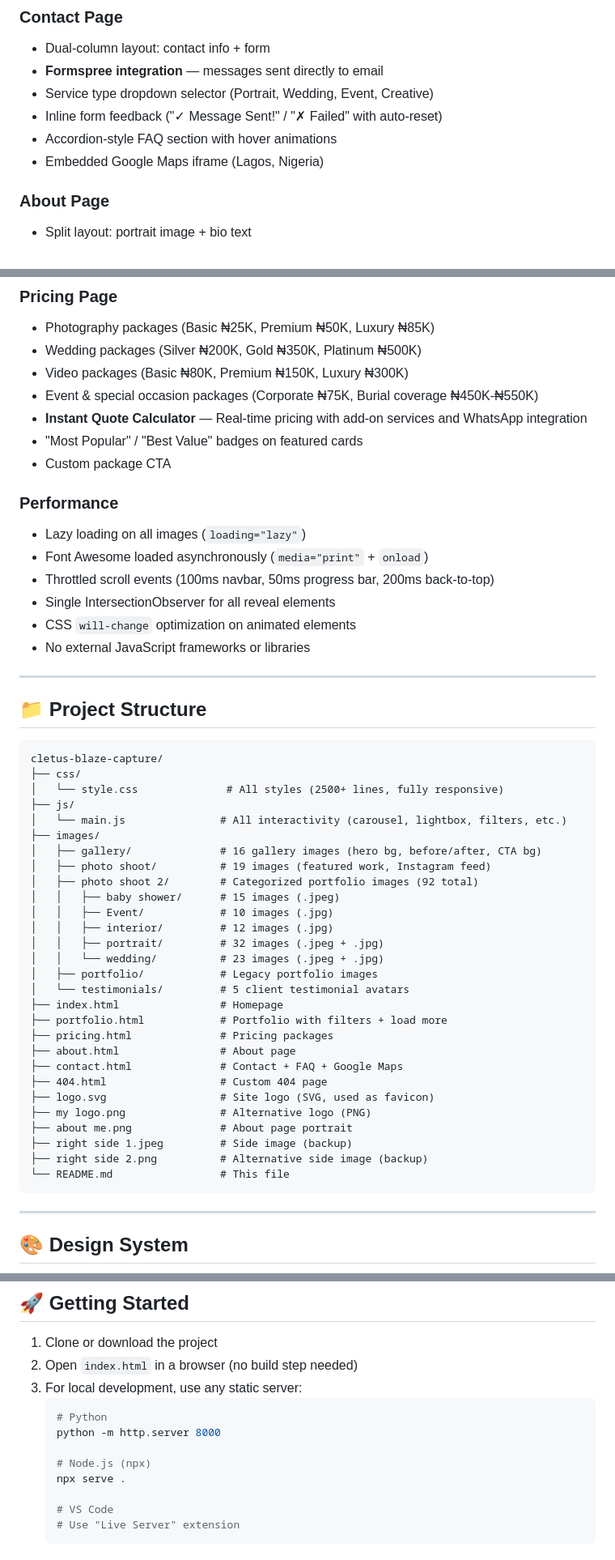
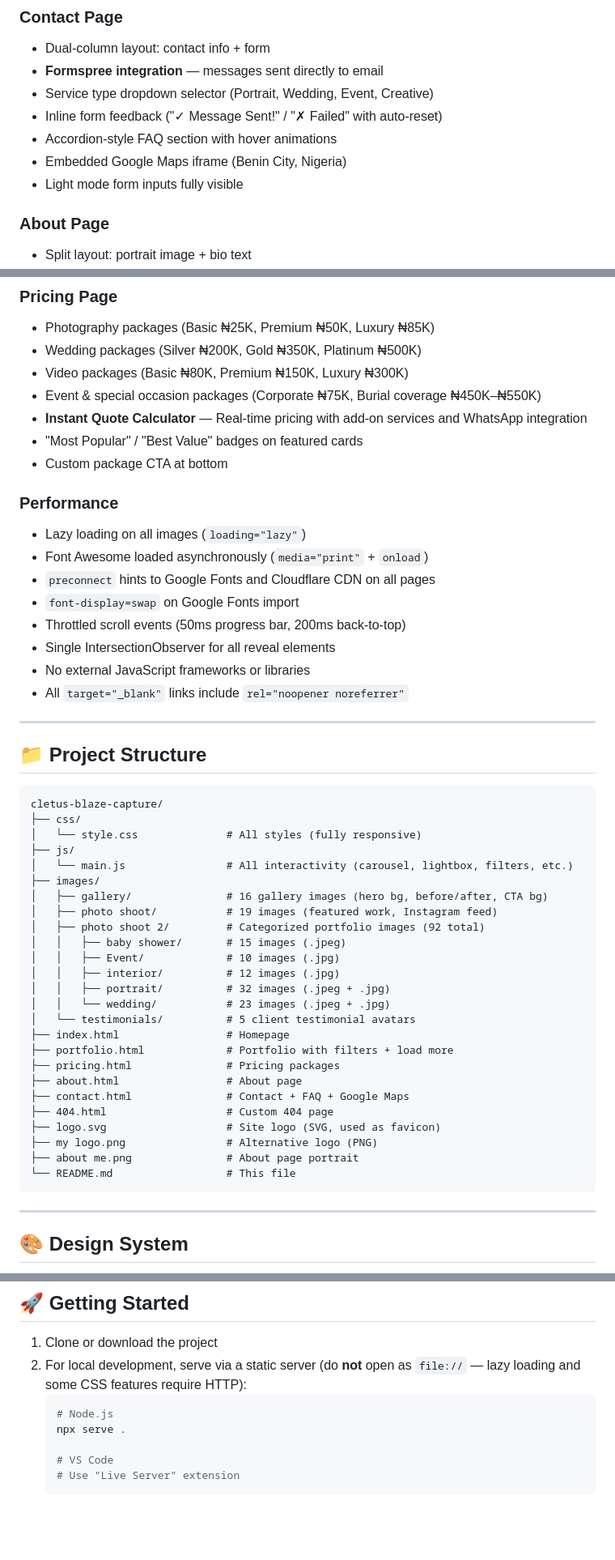
Before and after one commit to CletusBlaze/portfoilosite, a Markdown page: README.md, 3 parts joined by grey strips. Shown at 81% size. GitHub-like rendering; blank space fills up the shorter version.

````diff
--- a/README.md
+++ b/README.md
@@ -57,7 +60,8 @@ A modern, dark-themed luxury photography portfolio website built with vanilla HT
 - Service type dropdown selector (Portrait, Wedding, Event, Creative)
 - Inline form feedback ("✓ Message Sent!" / "✗ Failed" with auto-reset)
 - Accordion-style FAQ section with hover animations
-- Embedded Google Maps iframe (Lagos, Nigeria)
+- Embedded Google Maps iframe (Benin City, Nigeria)
+- Light mode form inputs fully visible
 
 ### About Page
 - Split layout: portrait image + bio text
@@ -70,18 +74,20 @@ A modern, dark-themed luxury photography portfolio website built with vanilla HT
 - Photography packages (Basic ₦25K, Premium ₦50K, Luxury ₦85K)
 - Wedding packages (Silver ₦200K, Gold ₦350K, Platinum ₦500K)
 - Video packages (Basic ₦80K, Premium ₦150K, Luxury ₦300K)
-- Event & special occasion packages (Corporate ₦75K, Burial coverage ₦450K-₦550K)
+- Event & special occasion packages (Corporate ₦75K, Burial coverage ₦450K–₦550K)
 - **Instant Quote Calculator** — Real-time pricing with add-on services and WhatsApp integration
 - "Most Popular" / "Best Value" badges on featured cards
-- Custom package CTA
+- Custom package CTA at bottom
 
 ### Performance
 - Lazy loading on all images (`loading="lazy"`)
 - Font Awesome loaded asynchronously (`media="print"` + `onload`)
-- Throttled scroll events (100ms navbar, 50ms progress bar, 200ms back-to-top)
+- `preconnect` hints to Google Fonts and Cloudflare CDN on all pages
+- `font-display=swap` on Google Fonts import
+- Throttled scroll events (50ms progress bar, 200ms back-to-top)
 - Single IntersectionObserver for all reveal elements
-- CSS `will-change` optimization on animated elements
 - No external JavaScript frameworks or libraries
+- All `target="_blank"` links include `rel="noopener noreferrer"`
 
 ---
 
@@ -90,32 +96,29 @@ A modern, dark-themed luxury photography portfolio website built with vanilla HT
 ```
 cletus-blaze-capture/
 ├── css/
-│   └── style.css              # All styles (2500+ lines, fully responsive)
+│   └── style.css              # All styles (fully responsive)
 ├── js/
-│   └── main.js               # All interactivity (carousel, lightbox, filters, etc.)
+│   └── main.js                # All interactivity (carousel, lightbox, filters, etc.)
 ├── images/
-│   ├── gallery/              # 16 gallery images (hero bg, before/after, CTA bg)
-│   ├── photo shoot/          # 19 images (featured work, Instagram feed)
-│   ├── photo shoot 2/        # Categorized portfolio images (92 total)
-│   │   ├── baby shower/      # 15 images (.jpeg)
-│   │   ├── Event/            # 10 images (.jpg)
-│   │   ├── interior/         # 12 images (.jpg)
-│   │   ├── portrait/         # 32 images (.jpeg + .jpg)
-│   │   └── wedding/          # 23 images (.jpeg + .jpg)
-│   ├── portfolio/            # Legacy portfolio images
-│   └── testimonials/         # 5 client testimonial avatars
-├── index.html                # Homepage
-├── portfolio.html            # Portfolio with filters + load more
-├── pricing.html              # Pricing packages
-├── about.html                # About page
-├── contact.html              # Contact + FAQ + Google Maps
-├── 404.html                  # Custom 404 page
-├── logo.svg                  # Site logo (SVG, used as favicon)
-├── my logo.png               # Alternative logo (PNG)
-├── about me.png              # About page portrait
-├── right side 1.jpeg         # Side image (backup)
-├── right side 2.png          # Alternative side image (backup)
-└── README.md                 # This file
+│   ├── gallery/               # 16 gallery images (hero bg, before/after, CTA bg)
+│   ├── photo shoot/           # 19 images (featured work, Instagram feed)
+│   ├── photo shoot 2/         # Categorized portfolio images (92 total)
+│   │   ├── baby shower/       # 15 images (.jpeg)
+│   │   ├── Event/             # 10 images (.jpg)
+│   │   ├── interior/          # 12 images (.jpg)
+│   │   ├── portrait/          # 32 images (.jpeg + .jpg)
+│   │   └── wedding/           # 23 images (.jpeg + .jpg)
+│   └── testimonials/          # 5 client testimonial avatars
+├── index.html                 # Homepage
+├── portfolio.html             # Portfolio with filters + load more
+├── pricing.html               # Pricing packages
+├── about.html                 # About page
+├── contact.html               # Contact + FAQ + Google Maps
+├── 404.html                   # Custom 404 page
+├── logo.svg                   # Site logo (SVG, used as favicon)
+├── my logo.png                # Alternative logo (PNG)
+├── about me.png               # About page portrait
+└── README.md                  # This file
 ```
 
 ---
@@ -189,13 +212,9 @@ To change the receiving email, update the form endpoint on [formspree.io](https:
 ## 🚀 Getting Started
 
 1. Clone or download the project
-2. Open `index.html` in a browser (no build step needed)
-3. For local development, use any static server:
+2. For local development, serve via a static server (do **not** open as `file://` — lazy loading and some CSS features require HTTP):
    ```bash
-   # Python
-   python -m http.server 8000
-
-   # Node.js (npx)
+   # Node.js
    npx serve .
 
    # VS Code
````
Also changed, not shown: other parts of README.md (+40 -16 lines).
